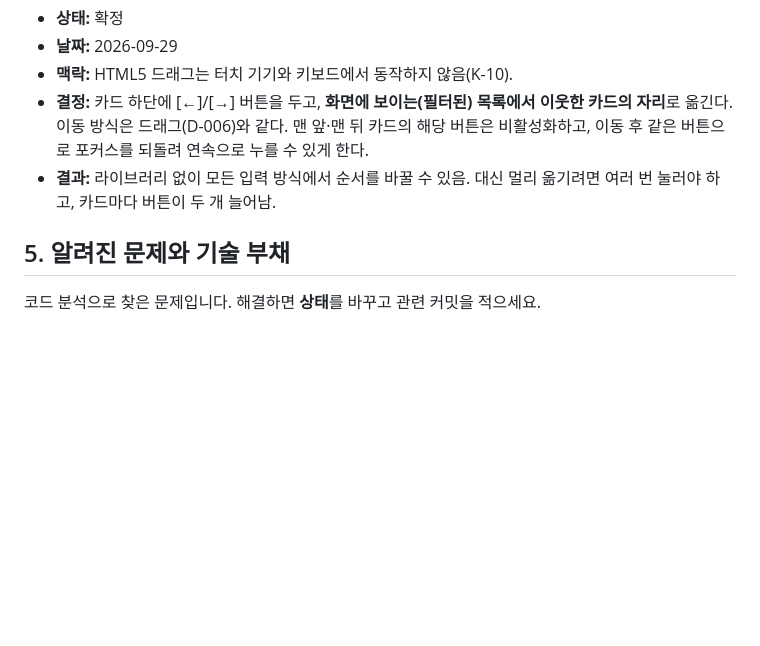
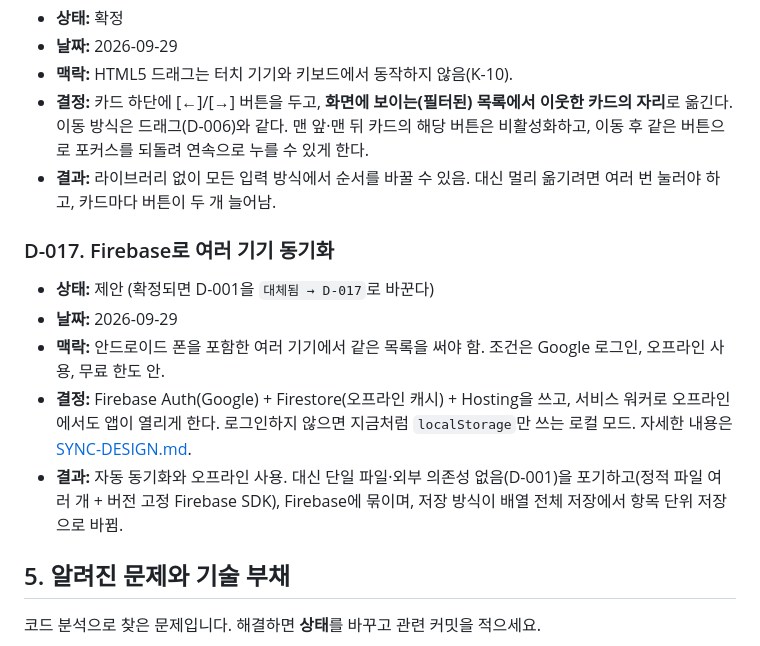
Before and after one commit to Jaydrobin/jdrbmmanager, a Markdown page: docs/DECISIONS.md, the part around the change. Rendered like a GitHub page; blank space fills up the shorter version.

Commit message:
문서: 여러 기기 동기화(Firebase) 설계 제안 (D-017)
Co-Authored-By: Claude Opus 5.5 <noreply@anthropic.com>

```diff
--- a/docs/DECISIONS.md
+++ b/docs/DECISIONS.md
@@ -161,6 +161,13 @@
 - **결정:** 카드 하단에 [←]/[→] 버튼을 두고, **화면에 보이는(필터된) 목록에서 이웃한 카드의 자리**로 옮긴다. 이동 방식은 드래그(D-006)와 같다. 맨 앞·맨 뒤 카드의 해당 버튼은 비활성화하고, 이동 후 같은 버튼으로 포커스를 되돌려 연속으로 누를 수 있게 한다.
 - **결과:** 라이브러리 없이 모든 입력 방식에서 순서를 바꿀 수 있음. 대신 멀리 옮기려면 여러 번 눌러야 하고, 카드마다 버튼이 두 개 늘어남.
 
+### D-017. Firebase로 여러 기기 동기화
+- **상태:** 제안 (확정되면 D-001을 `대체됨 → D-017`로 바꾼다)
+- **날짜:** 2026-09-29
+- **맥락:** 안드로이드 폰을 포함한 여러 기기에서 같은 목록을 써야 함. 조건은 Google 로그인, 오프라인 사용, 무료 한도 안.
+- **결정:** Firebase Auth(Google) + Firestore(오프라인 캐시) + Hosting을 쓰고, 서비스 워커로 오프라인에서도 앱이 열리게 한다. 로그인하지 않으면 지금처럼 `localStorage`만 쓰는 로컬 모드. 자세한 내용은 [SYNC-DESIGN.md](SYNC-DESIGN.md).
+- **결과:** 자동 동기화와 오프라인 사용. 대신 단일 파일·외부 의존성 없음(D-001)을 포기하고(정적 파일 여러 개 + 버전 고정 Firebase SDK), Firebase에 묶이며, 저장 방식이 배열 전체 저장에서 항목 단위 저장으로 바뀜.
+
 ## 5. 알려진 문제와 기술 부채
 
 코드 분석으로 찾은 문제입니다. 해결하면 **상태**를 바꾸고 관련 커밋을 적으세요.
```
Also changed, not shown: CLAUDE.md (+1 -0 lines), docs/SYNC-DESIGN.md (added, +283 -0 lines).
